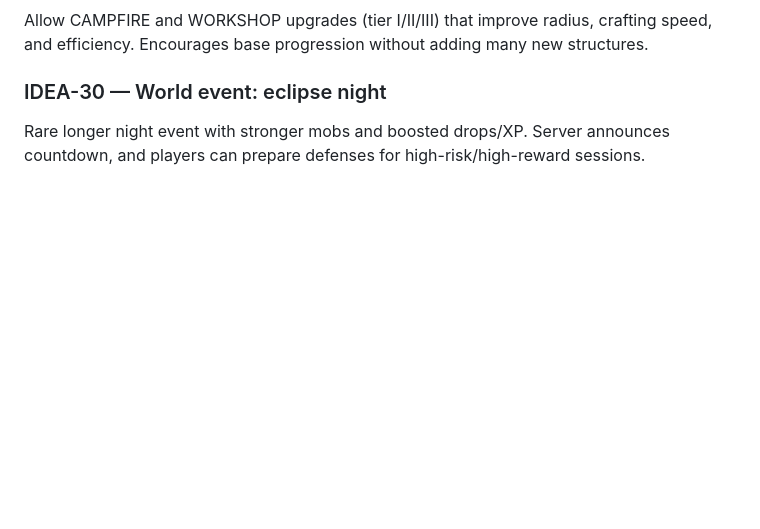
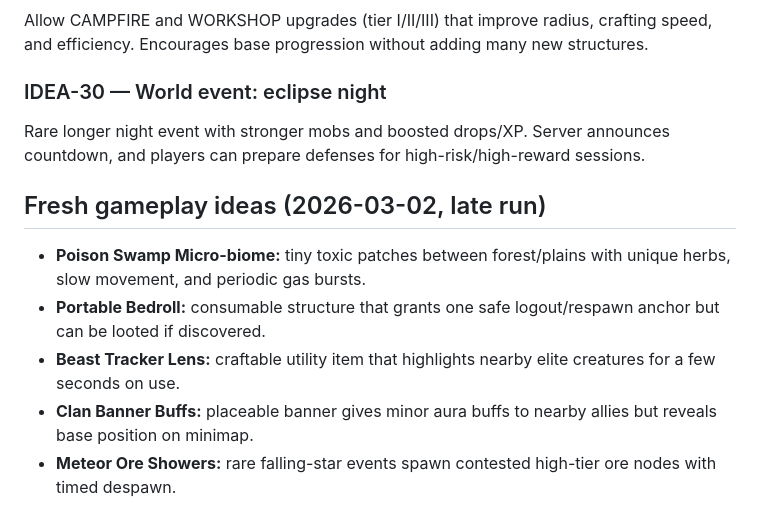
Before and after one commit to xadezv/io-game, a Markdown page: IDEAS.md, the part around the change. Rendered like a GitHub page; blank space fills up the shorter version.

Commit message:
docs(ideas): add new gameplay ideas

```diff
--- a/IDEAS.md
+++ b/IDEAS.md
@@ -346,3 +346,11 @@ Allow CAMPFIRE and WORKSHOP upgrades (tier I/II/III) that improve radius, crafti
 
 ### IDEA-30 — World event: eclipse night
 Rare longer night event with stronger mobs and boosted drops/XP. Server announces countdown, and players can prepare defenses for high-risk/high-reward sessions.
+
+## Fresh gameplay ideas (2026-03-02, late run)
+
+- **Poison Swamp Micro-biome:** tiny toxic patches between forest/plains with unique herbs, slow movement, and periodic gas bursts.
+- **Portable Bedroll:** consumable structure that grants one safe logout/respawn anchor but can be looted if discovered.
+- **Beast Tracker Lens:** craftable utility item that highlights nearby elite creatures for a few seconds on use.
+- **Clan Banner Buffs:** placeable banner gives minor aura buffs to nearby allies but reveals base position on minimap.
+- **Meteor Ore Showers:** rare falling-star events spawn contested high-tier ore nodes with timed despawn.
```
